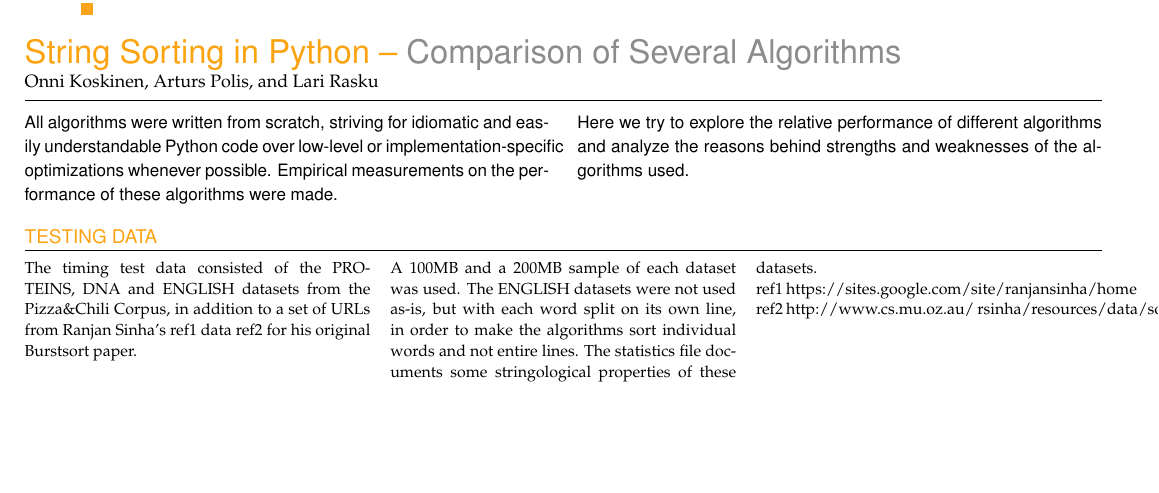
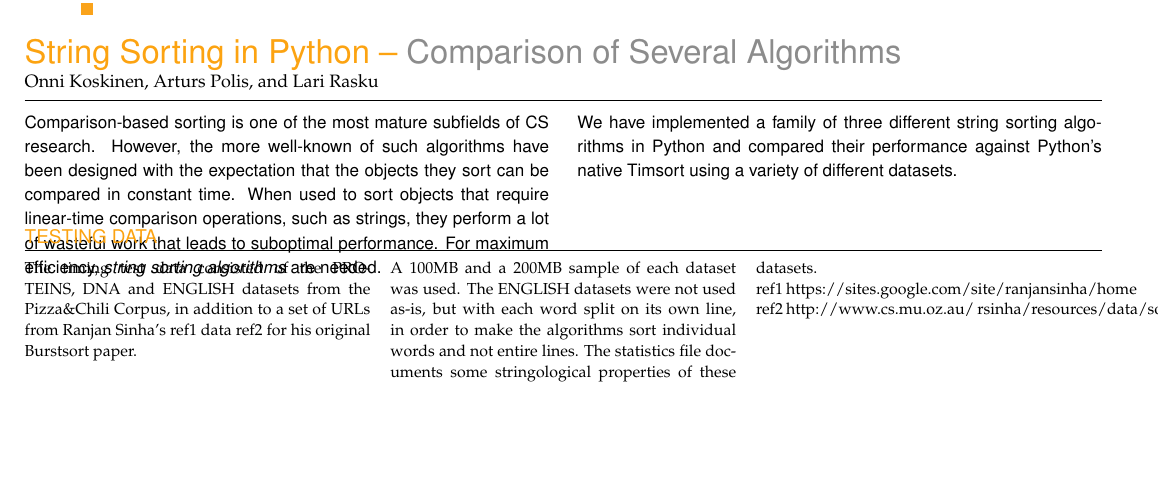
Before and after one commit to arpol/spa, a LaTeX document (poster.tex, which reads sections/abstract.tex): part of the page, cut so that both start at the same text. Compiled offline with pdfLaTeX.

Commit message:
Preliminary abstract

```diff
--- a/sections/abstract.tex
+++ b/sections/abstract.tex
@@ -1,10 +1,17 @@
-% The "abstract" block. Does not actually exist in the university poster template, so you may consider not using this
 \begin{textblock}{92.5}(0,0)
 \sffamily
 \small
-All algorithms were written from scratch, striving for idiomatic and easily understandable Python code over low-level or implementation-specific optimizations whenever possible. Empirical measurements on the performance of these algorithms were made.
+Comparison-based sorting is one of the most mature subfields of CS research.
+However, the more well-known of such algorithms have been designed with the
+expectation that the objects they sort can be compared in constant time.
+When used to sort objects that require linear-time comparison operations,
+such as strings, they perform a lot of wasteful work that leads to suboptimal
+performance.  For maximum efficiency, \emph{string sorting algorithms} are
+needed.
 \end{textblock}
 \begin{textblock}{92.5}(97.5,0)
   \sffamily \small
-    Here we try to explore the relative performance of different algorithms and analyze the reasons behind strengths and weaknesses of the algorithms used.
+We have implemented a family of three different string sorting algorithms in
+Python and compared their performance against Python's native Timsort using
+a variety of different datasets.
 \end{textblock}
```
